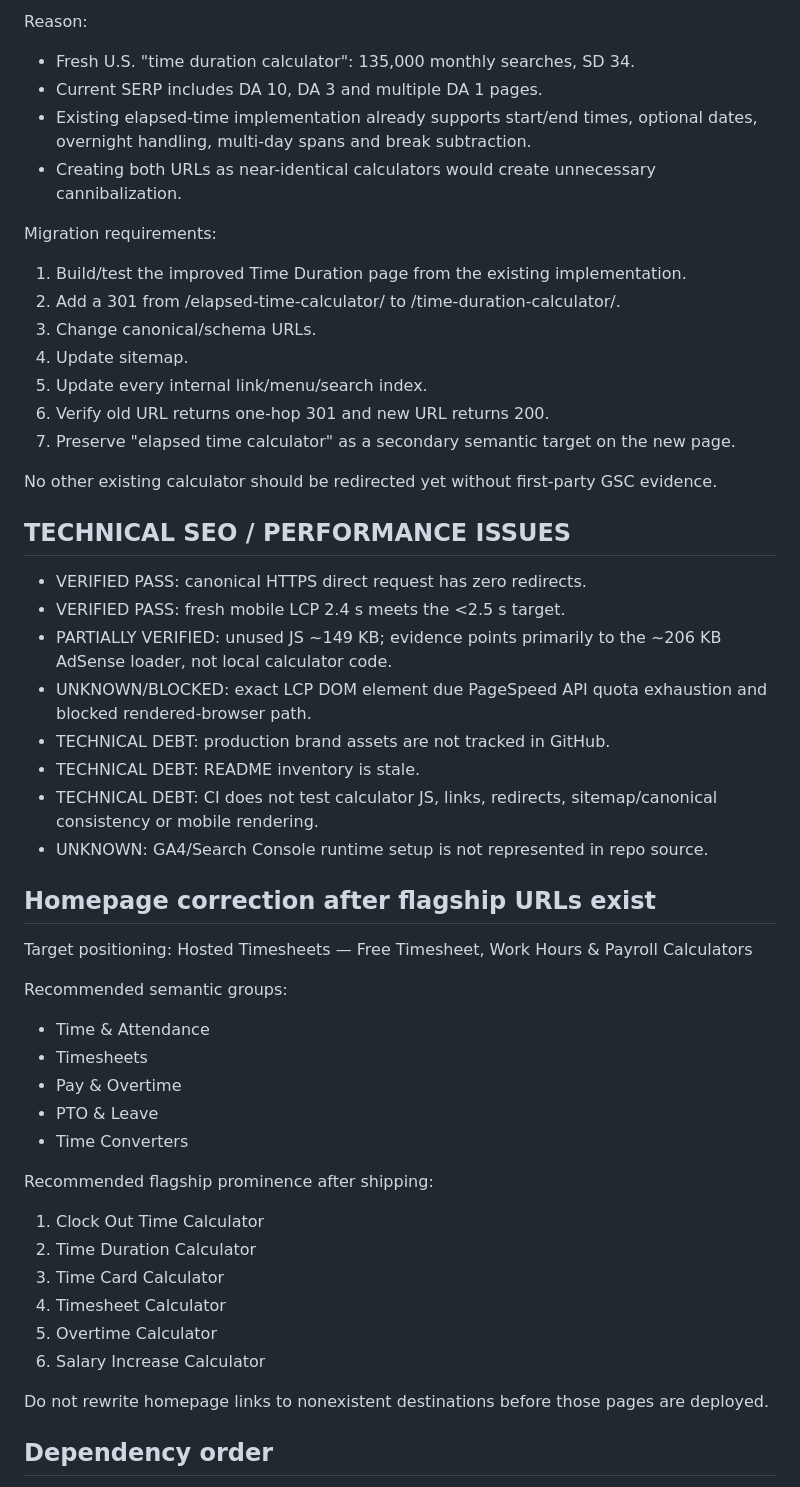
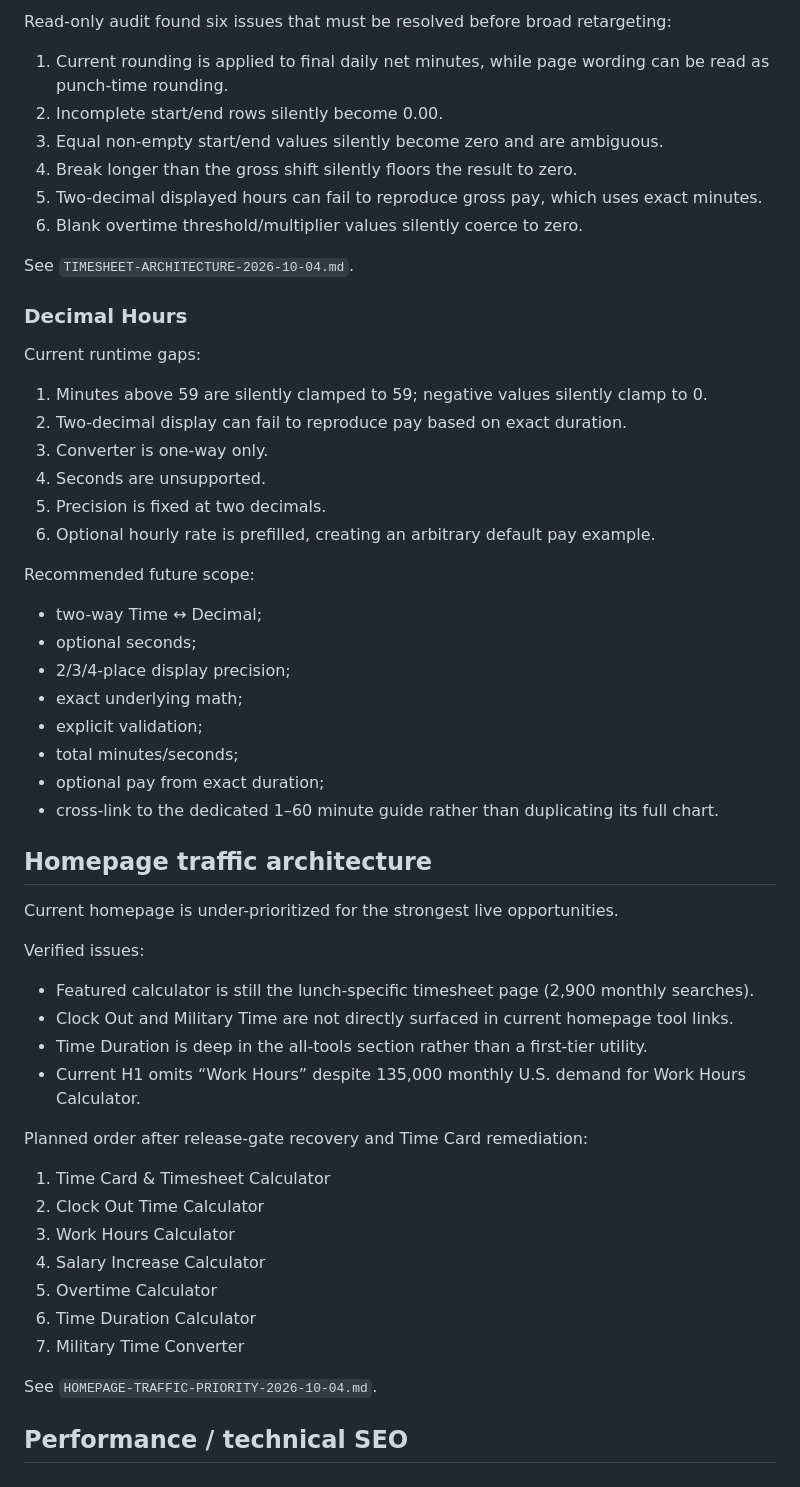
Before and after one commit to GrithX-Solutions/hostedtimesheets.com, a Markdown page: TRAFFIC-GAP-ANALYSIS-2026-10-03.md, the part around one of its changes. Drawn GitHub-style.

Commit message:
Reconcile traffic gap analysis with current architecture

```diff
--- a/TRAFFIC-GAP-ANALYSIS-2026-10-03.md
+++ b/TRAFFIC-GAP-ANALYSIS-2026-10-03.md
@@ -99,53 +100,57 @@ Recommendation: migrate /elapsed-time-calculator/ to /time-duration-calculator/
 
-Reason:
-- Fresh U.S. "time duration calculator": 135,000 monthly searches, SD 34.
-- Current SERP includes DA 10, DA 3 and multiple DA 1 pages.
-- Existing elapsed-time implementation already supports start/end times, optional dates, overnight handling, multi-day spans and break subtraction.
-- Creating both URLs as near-identical calculators would create unnecessary cannibalization.
+Read-only audit found six issues that must be resolved before broad retargeting:
 
-Migration requirements:
-1. Build/test the improved Time Duration page from the existing implementation.
-2. Add a 301 from /elapsed-time-calculator/ to /time-duration-calculator/.
-3. Change canonical/schema URLs.
-4. Update sitemap.
-5. Update every internal link/menu/search index.
-6. Verify old URL returns one-hop 301 and new URL returns 200.
-7. Preserve "elapsed time calculator" as a secondary semantic target on the new page.
+1. Current rounding is applied to final daily net minutes, while page wording can be read as punch-time rounding.
+2. Incomplete start/end rows silently become 0.00.
+3. Equal non-empty start/end values silently become zero and are ambiguous.
+4. Break longer than the gross shift silently floors the result to zero.
+5. Two-decimal displayed hours can fail to reproduce gross pay, which uses exact minutes.
+6. Blank overtime threshold/multiplier values silently coerce to zero.
 
-No other existing calculator should be redirected yet without first-party GSC evidence.
+See `TIMESHEET-ARCHITECTURE-2026-10-04.md`.
 
-## TECHNICAL SEO / PERFORMANCE ISSUES
+### Decimal Hours
 
-- VERIFIED PASS: canonical HTTPS direct request has zero redirects.
-- VERIFIED PASS: fresh mobile LCP 2.4 s meets the <2.5 s target.
-- PARTIALLY VERIFIED: unused JS ~149 KB; evidence points primarily to the ~206 KB AdSense loader, not local calculator code.
-- UNKNOWN/BLOCKED: exact LCP DOM element due PageSpeed API quota exhaustion and blocked rendered-browser path.
-- TECHNICAL DEBT: production brand assets are not tracked in GitHub.
-- TECHNICAL DEBT: README inventory is stale.
-- TECHNICAL DEBT: CI does not test calculator JS, links, redirects, sitemap/canonical consistency or mobile rendering.
-- UNKNOWN: GA4/Search Console runtime setup is not represented in repo source.
+Current runtime gaps:
 
-## Homepage correction after flagship URLs exist
+1. Minutes above 59 are silently clamped to 59; negative values silently clamp to 0.
+2. Two-decimal display can fail to reproduce pay based on exact duration.
+3. Converter is one-way only.
+4. Seconds are unsupported.
+5. Precision is fixed at two decimals.
+6. Optional hourly rate is prefilled, creating an arbitrary default pay example.
 
-Target positioning:
-Hosted Timesheets — Free Timesheet, Work Hours & Payroll Calculators
+Recommended future scope:
+- two-way Time ↔ Decimal;
+- optional seconds;
+- 2/3/4-place display precision;
+- exact underlying math;
+- explicit validation;
+- total minutes/seconds;
+- optional pay from exact duration;
+- cross-link to the dedicated 1–60 minute guide rather than duplicating its full chart.
 
-Recommended semantic groups:
-- Time & Attendance
-- Timesheets
-- Pay & Overtime
-- PTO & Leave
-- Time Converters
+## Homepage traffic architecture
 
-Recommended flagship prominence after shipping:
-1. Clock Out Time Calculator
-2. Time Duration Calculator
-3. Time Card Calculator
-4. Timesheet Calculator
+Current homepage is under-prioritized for the strongest live opportunities.
+
+Verified issues:
+- Featured calculator is still the lunch-specific timesheet page (2,900 monthly searches).
+- Clock Out and Military Time are not directly surfaced in current homepage tool links.
+- Time Duration is deep in the all-tools section rather than a first-tier utility.
+- Current H1 omits “Work Hours” despite 135,000 monthly U.S. demand for Work Hours Calculator.
+
+Planned order after release-gate recovery and Time Card remediation:
+
+1. Time Card & Timesheet Calculator
+2. Clock Out Time Calculator
+3. Work Hours Calculator
+4. Salary Increase Calculator
 5. Overtime Calculator
-6. Salary Increase Calculator
+6. Time Duration Calculator
+7. Military Time Converter
 
-Do not rewrite homepage links to nonexistent destinations before those pages are deployed.
+See `HOMEPAGE-TRAFFIC-PRIORITY-2026-10-04.md`.
 
-## Dependency order
+## Performance / technical SEO
 
```
Also changed, not shown: other parts of TRAFFIC-GAP-ANALYSIS-2026-10-03.md (+139 -98 lines).
